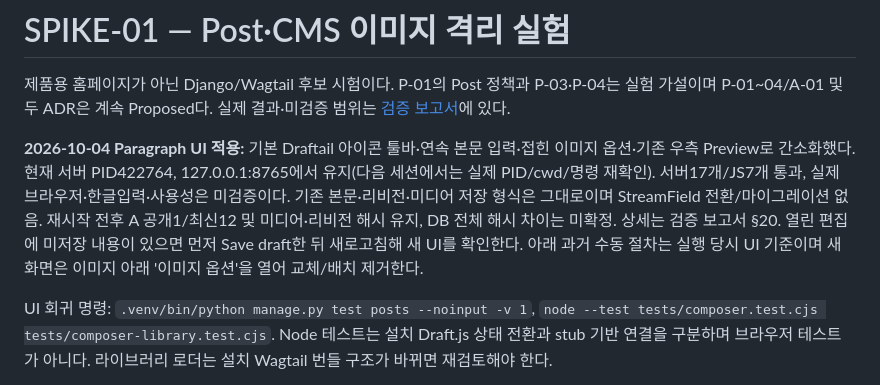
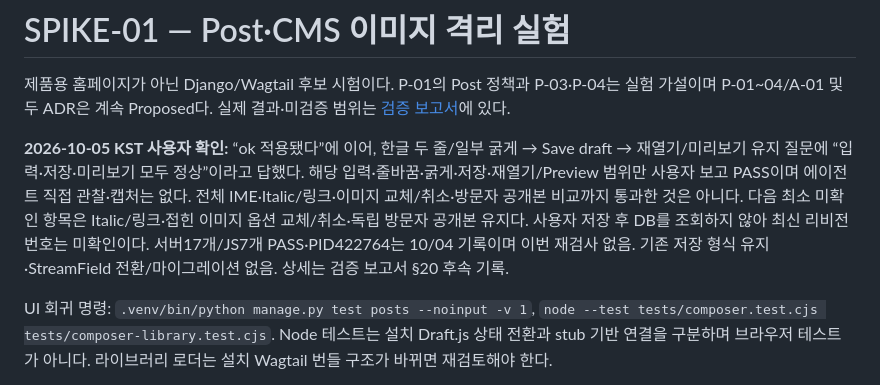
Before and after one commit to sang4196/y3gym, a Markdown page: experiments/cms-spike/README.md, the part around the change. Rendered like a GitHub page.

Commit message:
Document user confirmation of Paragraph editing and preview

```diff
--- a/experiments/cms-spike/README.md
+++ b/experiments/cms-spike/README.md
@@ -2,7 +2,7 @@
 
 제품용 홈페이지가 아닌 Django/Wagtail 후보 시험이다. P-01의 Post 정책과 P-03·P-04는 실험 가설이며 P-01~04/A-01 및 두 ADR은 계속 Proposed다. 실제 결과·미검증 범위는 [검증 보고서](../../docs/verification/cms-spike.md)에 있다.
 
-**2026-10-04 Paragraph UI 적용:** 기본 Draftail 아이콘 툴바·연속 본문 입력·접힌 이미지 옵션·기존 우측 Preview로 간소화했다. 현재 서버 PID422764, 127.0.0.1:8765에서 유지(다음 세션에서는 실제 PID/cwd/명령 재확인). 서버17개/JS7개 통과, 실제 브라우저·한글입력·사용성은 미검증이다. 기존 본문·리비전·미디어 저장 형식은 그대로이며 StreamField 전환/마이그레이션 없음. 재시작 전후 A 공개1/최신12 및 미디어·리비전 해시 유지, DB 전체 해시 차이는 미확정. 상세는 검증 보고서 §20. 열린 편집에 미저장 내용이 있으면 먼저 Save draft한 뒤 새로고침해 새 UI를 확인한다. 아래 과거 수동 절차는 실행 당시 UI 기준이며 새 화면은 이미지 아래 '이미지 옵션'을 열어 교체/배치 제거한다.
+**2026-10-05 KST 사용자 확인:** “ok 적용됐다”에 이어, 한글 두 줄/일부 굵게 → Save draft → 재열기/미리보기 유지 질문에 “입력·저장·미리보기 모두 정상”이라고 답했다. 해당 입력·줄바꿈·굵게·저장·재열기/Preview 범위만 사용자 보고 PASS이며 에이전트 직접 관찰·캡처는 없다. 전체 IME·Italic/링크·이미지 교체/취소·방문자 공개본 비교까지 통과한 것은 아니다. 다음 최소 미확인 항목은 Italic/링크·접힌 이미지 옵션 교체/취소·독립 방문자 공개본 유지다. 사용자 저장 후 DB를 조회하지 않아 최신 리비전 번호는 미확인이다. 서버17개/JS7개 PASS·PID422764는 10/04 기록이며 이번 재검사 없음. 기존 저장 형식 유지·StreamField 전환/마이그레이션 없음. 상세는 검증 보고서 §20 후속 기록.
 
 UI 회귀 명령: `.venv/bin/python manage.py test posts --noinput -v 1`, `node --test tests/composer.test.cjs tests/composer-library.test.cjs`. Node 테스트는 설치 Draft.js 상태 전환과 stub 기반 연결을 구분하며 브라우저 테스트가 아니다. 라이브러리 로더는 설치 Wagtail 번들 구조가 바뀌면 재검토해야 한다.
 
```
Also changed, not shown: docs/verification/cms-spike.md (+17 -1 lines), tasks/current.md (+3 -0 lines).
